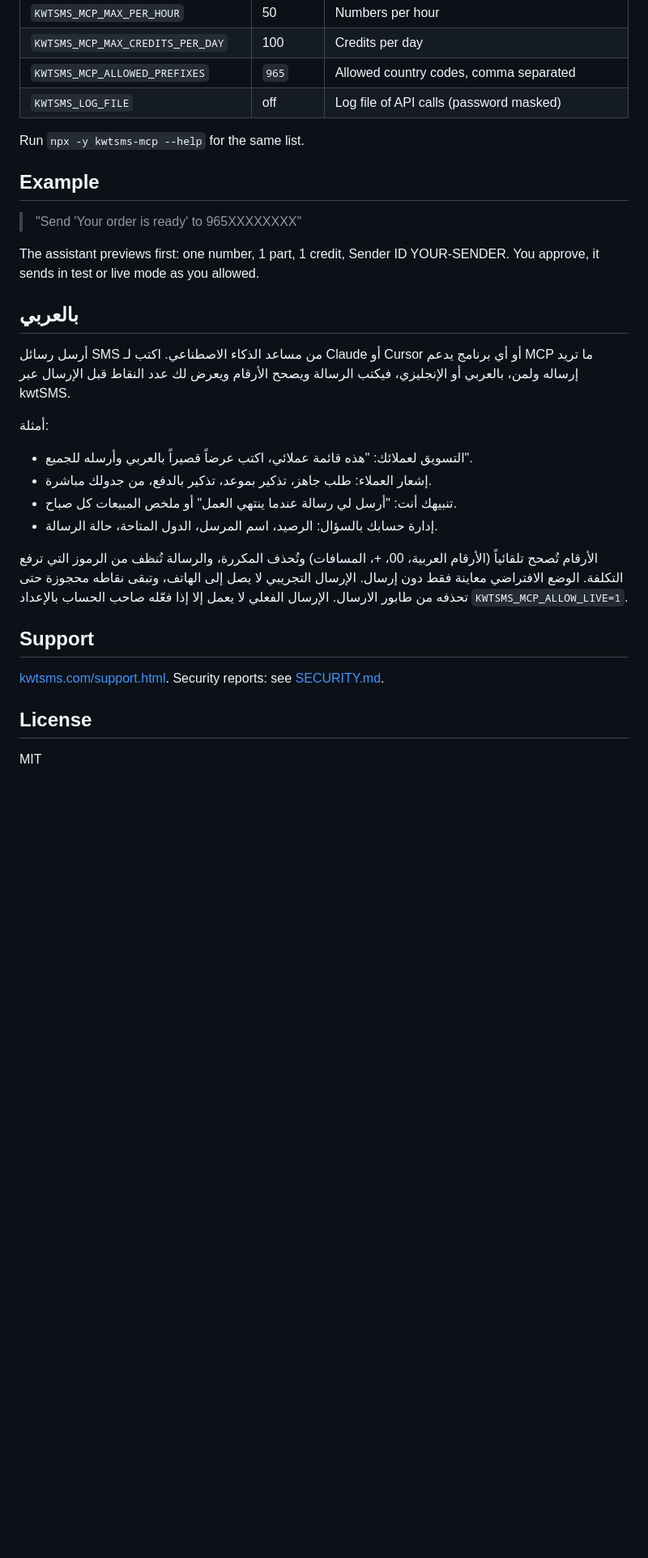
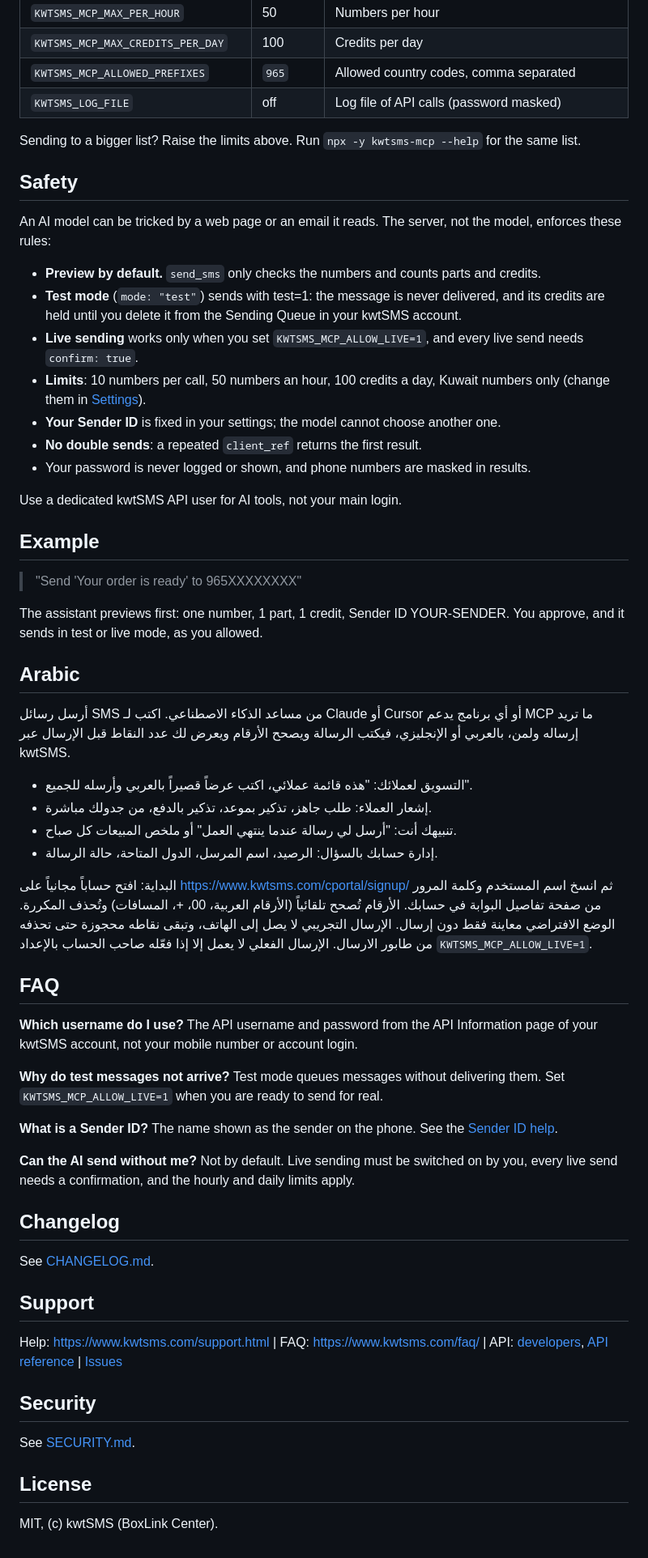
Before and after one commit to kwtsms/kwtsms-mcp, a Markdown page: README.md, the part around one of its changes. Shown at 81% size. Drawn GitHub-style; blank space fills up the shorter version.

```diff
--- a/README.md
+++ b/README.md
@@ -111,34 +125,74 @@ claude mcp add kwtsms --env KWTSMS_USERNAME=your_api_username --env KWTSMS_PASSW
 | `KWTSMS_MCP_ALLOWED_PREFIXES` | `965` | Allowed country codes, comma separated |
 | `KWTSMS_LOG_FILE` | off | Log file of API calls (password masked) |
 
-Run `npx -y kwtsms-mcp --help` for the same list.
+Sending to a bigger list? Raise the limits above. Run `npx -y kwtsms-mcp --help` for the same list.
+
+## Safety
+
+An AI model can be tricked by a web page or an email it reads. The server, not the model, enforces these rules:
+
+- **Preview by default.** `send_sms` only checks the numbers and counts parts and credits.
+- **Test mode** (`mode: "test"`) sends with test=1: the message is never delivered, and its credits are held until you
+  delete it from the Sending Queue in your kwtSMS account.
+- **Live sending** works only when you set `KWTSMS_MCP_ALLOW_LIVE=1`, and every live send needs `confirm: true`.
+- **Limits**: 10 numbers per call, 50 numbers an hour, 100 credits a day, Kuwait numbers only (change them in
+  [Settings](#settings)).
+- **Your Sender ID** is fixed in your settings; the model cannot choose another one.
+- **No double sends**: a repeated `client_ref` returns the first result.
+- Your password is never logged or shown, and phone numbers are masked in results.
+
+Use a dedicated kwtSMS API user for AI tools, not your main login.
 
 ## Example
 
 > "Send 'Your order is ready' to 965XXXXXXXX"
 
-The assistant previews first: one number, 1 part, 1 credit, Sender ID YOUR-SENDER. You approve, it sends in test or
-live mode as you allowed.
+The assistant previews first: one number, 1 part, 1 credit, Sender ID YOUR-SENDER. You approve, and it sends in test
+or live mode, as you allowed.
 
-## بالعربي
+## Arabic
 
 أرسل رسائل SMS من مساعد الذكاء الاصطناعي. اكتب لـ Claude أو Cursor أو أي برنامج يدعم MCP ما تريد إرساله ولمن، بالعربي
 أو الإنجليزي، فيكتب الرسالة ويصحح الأرقام ويعرض لك عدد النقاط قبل الإرسال عبر kwtSMS.
 
-أمثلة:
 - التسويق لعملائك: "هذه قائمة عملائي، اكتب عرضاً قصيراً بالعربي وأرسله للجميع".
 - إشعار العملاء: طلب جاهز، تذكير بموعد، تذكير بالدفع، من جدولك مباشرة.
 - تنبيهك أنت: "أرسل لي رسالة عندما ينتهي العمل" أو ملخص المبيعات كل صباح.
 - إدارة حسابك بالسؤال: الرصيد، اسم المرسل، الدول المتاحة، حالة الرسالة.
 
-الأرقام تُصحح تلقائياً (الأرقام العربية، 00، +، المسافات) وتُحذف المكررة، والرسالة تُنظف من الرموز التي ترفع التكلفة.
-الوضع الافتراضي معاينة فقط دون إرسال. الإرسال التجريبي لا يصل إلى الهاتف، وتبقى نقاطه محجوزة حتى تحذفه من طابور
-الارسال. الإرسال الفعلي لا يعمل إلا إذا فعّله صاحب الحساب بالإعداد `KWTSMS_MCP_ALLOW_LIVE=1`.
+البداية: افتح حساباً مجانياً على https://www.kwtsms.com/cportal/signup/ ثم انسخ اسم المستخدم وكلمة المرور من صفحة
+تفاصيل البوابة في حسابك. الأرقام تُصحح تلقائياً (الأرقام العربية، 00، +، المسافات) وتُحذف المكررة. الوضع الافتراضي
+معاينة فقط دون إرسال. الإرسال التجريبي لا يصل إلى الهاتف، وتبقى نقاطه محجوزة حتى تحذفه من طابور الارسال. الإرسال
+الفعلي لا يعمل إلا إذا فعّله صاحب الحساب بالإعداد `KWTSMS_MCP_ALLOW_LIVE=1`.
+
+## FAQ
+
+**Which username do I use?** The API username and password from the API Information page of your kwtSMS account, not
+your mobile number or account login.
+
+**Why do test messages not arrive?** Test mode queues messages without delivering them. Set
+`KWTSMS_MCP_ALLOW_LIVE=1` when you are ready to send for real.
+
+**What is a Sender ID?** The name shown as the sender on the phone. See the
+[Sender ID help](https://www.kwtsms.com/sender-id-help.html).
+
+**Can the AI send without me?** Not by default. Live sending must be switched on by you, every live send needs a
+confirmation, and the hourly and daily limits apply.
+
+## Changelog
+
+See [CHANGELOG.md](CHANGELOG.md).
 
 ## Support
 
-[kwtsms.com/support.html](https://www.kwtsms.com/support.html). Security reports: see [SECURITY.md](SECURITY.md).
+Help: https://www.kwtsms.com/support.html | FAQ: https://www.kwtsms.com/faq/ |
+API: [developers](https://www.kwtsms.com/developers.html), [API reference](https://www.kwtsms.com/api-documentation.html) |
+[Issues](https://github.com/kwtsms/kwtsms-mcp/issues)
+
+## Security
+
+See [SECURITY.md](SECURITY.md).
 
 ## License
 
-MIT
+MIT, (c) kwtSMS (BoxLink Center).
```
Also changed, not shown: other parts of README.md (+67 -53 lines), .github/assets/readme-header-dark.png (added), .github/assets/readme-header-light.png (added).
